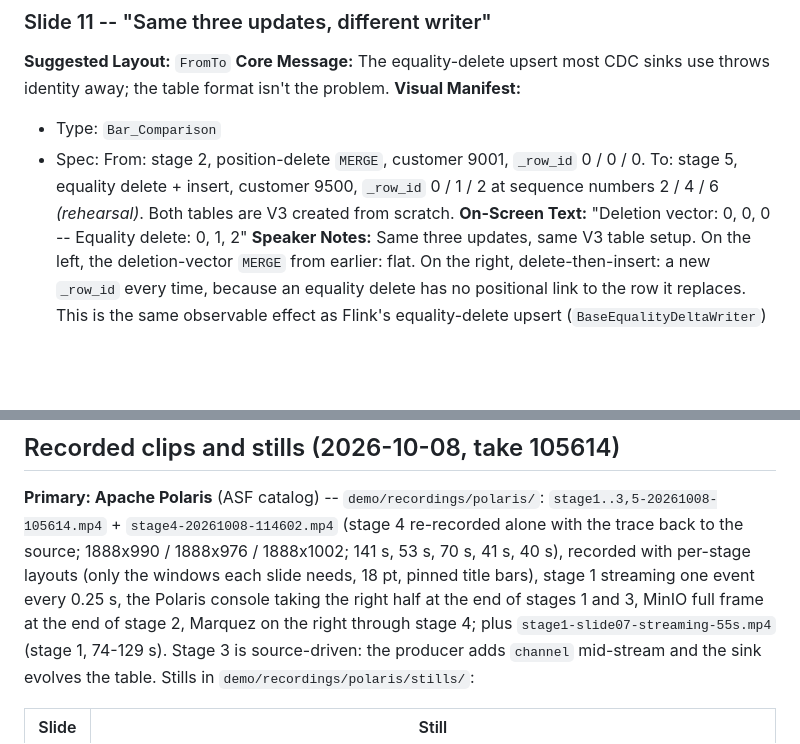
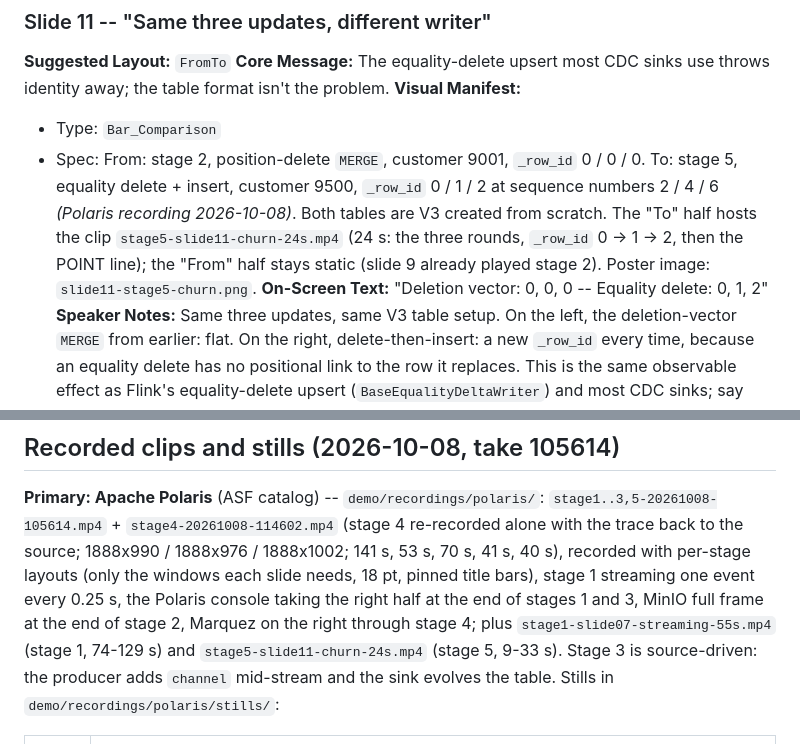
Before and after one commit to david-streamlio/row-level-lineage, a Markdown page: SLIDE-PLAN.md, 2 parts joined by grey strips. Drawn GitHub-style; blank space fills up the shorter version.

Commit message:
Slide 11: host a 24 s stage 5 clip (three equality-delete rounds)

```diff
--- a/SLIDE-PLAN.md
+++ b/SLIDE-PLAN.md
@@ -192,7 +192,7 @@ template's native slide type. Plate types (`Cover`, `Divider`, `Subdivider`,
 **Core Message:** The equality-delete upsert most CDC sinks use throws identity away; the table format isn't the problem.
 **Visual Manifest:**
   - Type: `Bar_Comparison`
-  - Spec: From: stage 2, position-delete `MERGE`, customer 9001, `_row_id` 0 / 0 / 0. To: stage 5, equality delete + insert, customer 9500, `_row_id` 0 / 1 / 2 at sequence numbers 2 / 4 / 6 *(rehearsal)*. Both tables are V3 created from scratch.
+  - Spec: From: stage 2, position-delete `MERGE`, customer 9001, `_row_id` 0 / 0 / 0. To: stage 5, equality delete + insert, customer 9500, `_row_id` 0 / 1 / 2 at sequence numbers 2 / 4 / 6 *(Polaris recording 2026-10-08)*. Both tables are V3 created from scratch. The "To" half hosts the clip `stage5-slide11-churn-24s.mp4` (24 s: the three rounds, `_row_id` 0 -> 1 -> 2, then the POINT line); the "From" half stays static (slide 9 already played stage 2). Poster image: `slide11-stage5-churn.png`.
 **On-Screen Text:** "Deletion vector: 0, 0, 0 -- Equality delete: 0, 1, 2"
 **Speaker Notes:** Same three updates, same V3 table setup. On the left, the deletion-vector `MERGE` from earlier: flat. On the right, delete-then-insert: a new `_row_id` every time, because an equality delete has no positional link to the row it replaces. This is the same observable effect as Flink's equality-delete upsert (`BaseEqualityDeltaWriter`) and most CDC sinks; say "same effect", not "identical", since the demo reproduces it with Spark. The writer you pick decides whether you get lineage. Bridge: "And the writer decides one more thing: your defaults."
 **Time:** Hard-Won Map, ~2 min
@@ -350,7 +350,8 @@ re-recorded alone with the trace back to the source; 1888x990 / 1888x976 /
 18 pt, pinned title bars), stage 1 streaming one event every 0.25 s, the
 Polaris console taking the right half at the end of stages 1 and 3, MinIO
 full frame at the end of stage 2, Marquez on the right through stage 4; plus
-`stage1-slide07-streaming-55s.mp4` (stage 1, 74-129 s). Stage 3 is
+`stage1-slide07-streaming-55s.mp4` (stage 1, 74-129 s) and
+`stage5-slide11-churn-24s.mp4` (stage 5, 9-33 s). Stage 3 is
 source-driven: the producer adds `channel` mid-stream and the sink evolves
 the table. Stills in `demo/recordings/polaris/stills/`:
 
```
Also changed, not shown: DESIGN-REVISION-RECORDING.md (+3 -2 lines).
